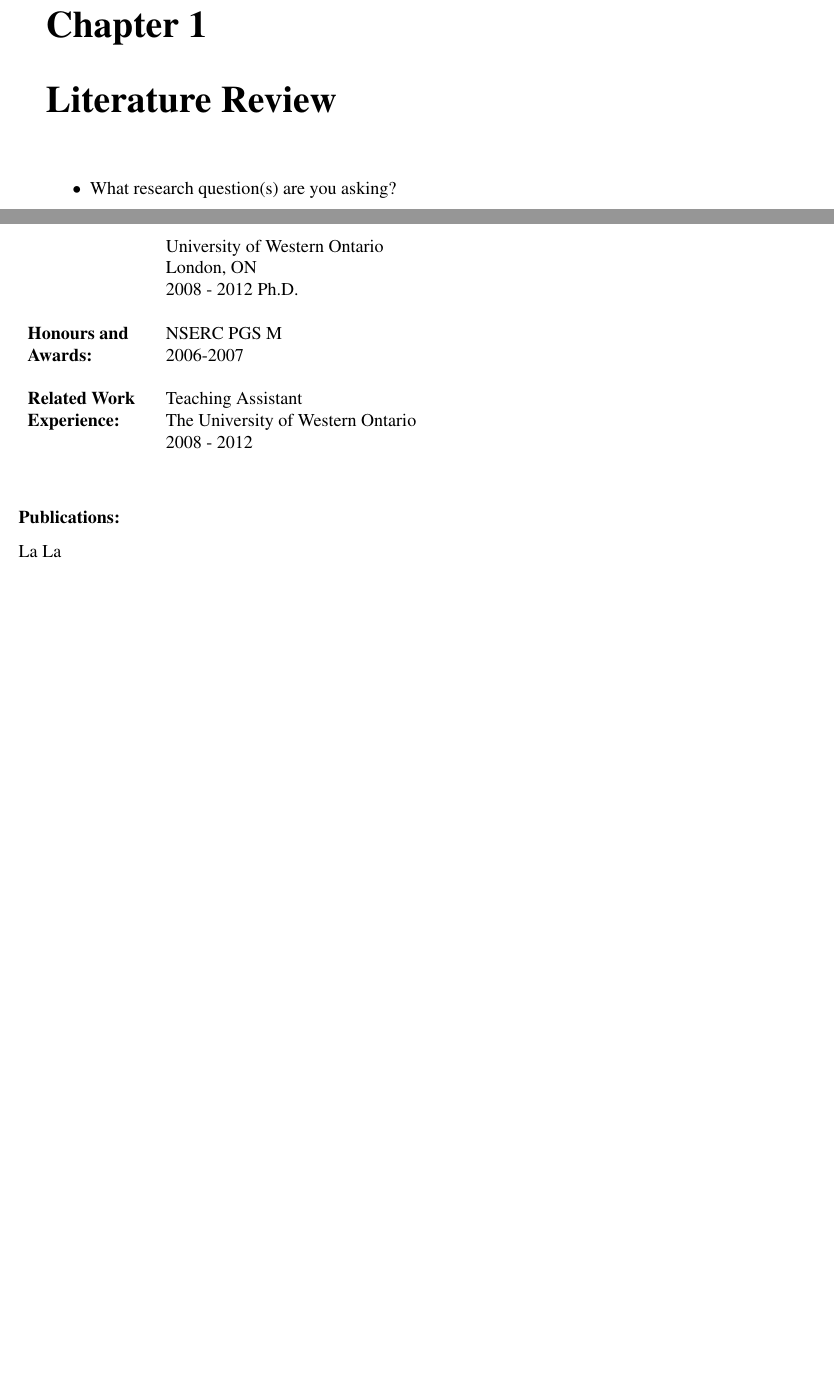
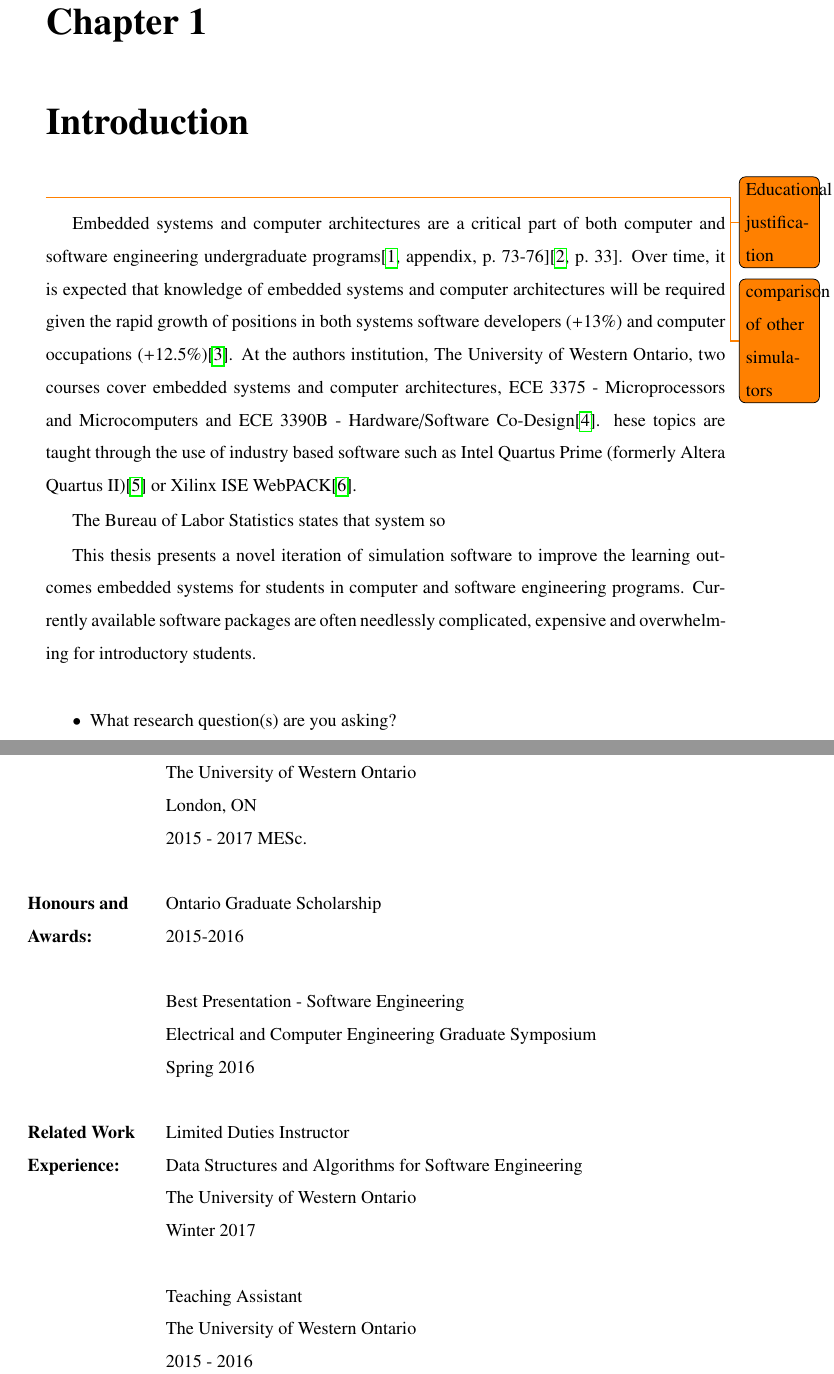
Before and after one commit to Nava2/masters-thesis, a LaTeX thesis (westernthesis.tex, which reads ch1_litreview.tex, research.bib): two parts of pages 8 and 17 of 17 before the commit and two parts of pages 10 and 23 of 23 after it, joined at a grey line, cut so that both start at the same text, the shorter picture padded with empty space. Compiled offline with pdfLaTeX.

Commit message:
Add more sources for education abcking, introduction started

```diff
--- a/ch1_litreview.tex
+++ b/ch1_litreview.tex
@@ -1,4 +1,13 @@
-\chapter{Literature Review}
+\chapter{Introduction}
+
+\todo{Educational justification}
+\todo{comparison of other simulators}
+
+Embedded systems and computer architectures are a critical part of both computer and software engineering undergraduate programs\cite[appendix, p.~73-76]{cec2016}\cite[p.~33]{sec2015}. Over time, it is expected that knowledge of embedded systems and computer architectures will be required given the rapid growth of positions in both systems software developers (+13\%) and computer occupations (+12.5\%)\cite{bls2014}. At the authors institution, The University of Western Ontario, two courses cover embedded systems and computer architectures, ECE 3375 - Microprocessors and Microcomputers and ECE 3390B - Hardware/Software Co-Design\cite{eceOutlines}. hese topics are taught through the use of industry based software such as Intel Quartus Prime (formerly Altera Quartus II)\cite{quartus} or Xilinx ISE WebPACK\cite{xilinxISE}.
+
+The Bureau of Labor Statistics states that system so
+
+This thesis presents a novel iteration of simulation software to improve the learning outcomes embedded systems for students in computer and software engineering programs. Currently available software packages are often needlessly complicated, expensive and overwhelming for introductory students.
 
 \begin{itemize}
 
--- a/research.bib
+++ b/research.bib
@@ -102,0 +117 @@ year = {2016}
+    organization = {{U.S. Bureau of Labor Statistics}},
@@ -102,0 +133,4 @@ year = {2016}
+@online{xilinxISE,
+    organization = {{Xilinx Inc.}},
+    title = {Xilinx ISE WebPACK Design Software},
+    date = {2017},
@@ -102,0 +144,5 @@ year = {2016}
+    title = {Course Outlines - Electrical and Computer Engineering},
+    date = {2017},
+    url = {http://www.eng.uwo.ca/electrical/undergraduate/course_outlines.html},
+    urldate = {2017-06-07},
+}
--- a/westernthesis.tex
+++ b/westernthesis.tex
@@ -28,7 +28,8 @@
 \usepackage{txfonts}
 \usepackage{tocloft}
 
-\usepackage{csquotes}
+% Topic listings that are conditional to draft
+\usepackage[obeyFinal]{todonotes}
 
 \usepackage{lipsum}
 \usepackage[backend=biber, style=ieee]{biblatex}
@@ -37,6 +38,7 @@
 
 \usepackage{minted}
 
+\usepackage{csquotes}
 
 \makeatletter
 \numberwithin{figure}{chapter}
@@ -133,7 +135,7 @@
 \flushbottom
 
 \setcounter{tocdepth}{3} % Number the subsubsections
-\def\normalspacing{1.25} % default line spacing
+\def\normalspacing{1.5} % default line spacing
 
 \newcommand\isco[1]{%
   \edef\@tempa{#1}%
@@ -191,8 +193,8 @@
 
 %\renewcommand{\appendixtocname}{\Huge \textbf{List of Appendices} \normalsize}
 \newcommand{\blank}{\hspace{-2mm}}
-\newcommand{\super}{Dr. A. I. McLeod} %supervisor
-\newcommand{\superj}{Dr. A. Manning} %joint supervisor, if there is one, leave blank if not (lbin)... only one of the three.
+\newcommand{\super}{Dr. K. McIsaac} %supervisor
+\newcommand{\superj}{} %joint supervisor, if there is one, leave blank if not (lbin)... only one of the three.
 \newcommand{\superc}{} %co-supervisor, if there is one, leave blank if not (lbin)
 \newcommand{\supera}{} %alternate supervisor, if there is one, leave blank if not (lbin)
 \newcommand{\sco}{Dr. W. J. Braun}  %member of supervisory committee
@@ -201,3 +203,7 @@
 \newcommand{\examt}{Dr. W. Fing}
 \newcommand{\examth}{Dr. G. Hing}
 \newcommand{\examf}{}
+\newcommand{\department}{Electrical and Computer Engineering}
+\newcommand{\degree}{Masters of Engineering Science}
+\newcommand{\firstname}{Kevin}
+\newcommand{\middlename}{A}
@@ -307,7 +310,7 @@ The thesis by \\ \vfill
 \vfill
 entitled:\\\vfill
 \textbf{\titl}\\\vfill
-is accepted in partial fulfillment of the \\
+is accepted in partial fulfilment of the \\
 requirements for the degree of\\
 \degree\\
 \end{center}
@@ -329,6 +332,8 @@ Chair of the Thesis Examination Board
 
 }
 
+\linespread{1.5}
+
 \makeatother
 \begin{document}
 
@@ -414,7 +419,3 @@ This is a really silly abstract.
 \begin{table}[ht]
 \begin{tabular}{ll}
 \textbf{Name:} & \firstname{} \lastname\\\\
-\textbf{Post-Secondary} & La La School\\
-\textbf{Education and}& La La Land\\
-\textbf{Degrees:}& 1996 - 2000 M.A.\\\\
-& University of Western Ontario\\
@@ -421,12 +426,23 @@ This is a really silly abstract.
 & London, ON\\
-& 2008 - 2012 Ph.D.\\\\
-\textbf{Honours and}& NSERC PGS M\\
-\textbf{Awards:}& 2006-2007\\\\
-\textbf{Related Work}& Teaching Assistant\\
-\textbf{Experience:}& The University of Western Ontario\\
-& 2008 - 2012\\
+& 2009 - 2015 BSc.\\\\
+& The University of Western Ontario\\
+& London, ON\\
+& 2015 - 2017 MESc.\\\\
+\textbf{Honours and}& Ontario Graduate Scholarship\\
+\textbf{Awards:}& 2015-2016\\\\
+& Best Presentation - Software Engineering \\
+& Electrical and Computer Engineering Graduate Symposium \\
+& Spring 2016 \\\\
+\textbf{Related Work}& Limited Duties Instructor \\
+\textbf{Experience:}& Data Structures and Algorithms for Software Engineering\\
+& The University of Western Ontario\\
+& Winter 2017\\\\
+& Teaching Assistant\\
+& The University of Western Ontario\\
+& 2015 - 2016\\
 \end{tabular}
 \end{table}
 \subsubsection*{Publications:}
+:(
 La La
 \end{document}
```
Also changed, not shown: commands.tex (added), research.bib (38 more changed lines), westernthesis.tex (25 more changed lines), 1 other file.
